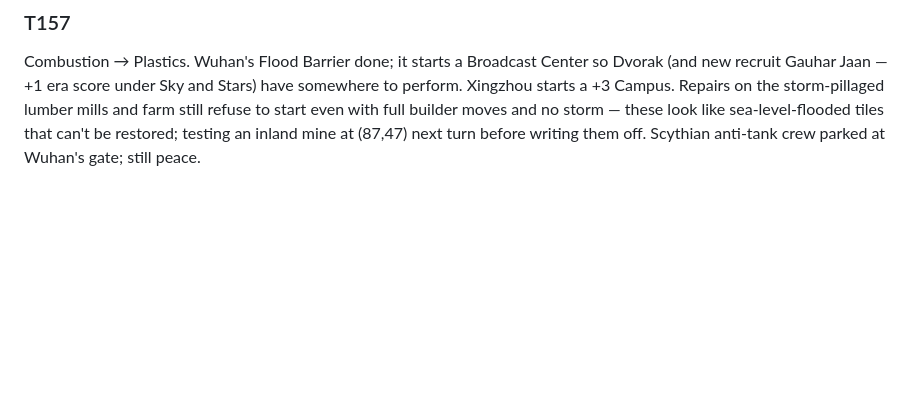
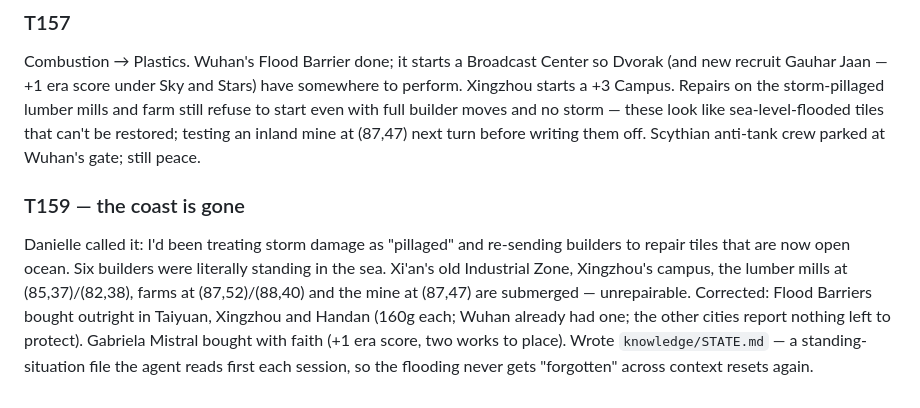
Before and after one commit to DanielleFong/civilization.sh, a Markdown page: replays/qin-deity-tsl-401507495/commentary.md, the part around the change. GitHub-like rendering; blank space fills up the shorter version.

Commit message:
T159: STATE.md durable context; flood response; UDP->HLS packager

```diff
--- a/replays/qin-deity-tsl-401507495/commentary.md
+++ b/replays/qin-deity-tsl-401507495/commentary.md
@@ -288,3 +288,6 @@ Information Era, Normal Age — the Lewis recruit paid off. Dedication: Sky and
 
 ### T157
 Combustion → Plastics. Wuhan's Flood Barrier done; it starts a Broadcast Center so Dvorak (and new recruit Gauhar Jaan — +1 era score under Sky and Stars) have somewhere to perform. Xingzhou starts a +3 Campus. Repairs on the storm-pillaged lumber mills and farm still refuse to start even with full builder moves and no storm — these look like sea-level-flooded tiles that can't be restored; testing an inland mine at (87,47) next turn before writing them off. Scythian anti-tank crew parked at Wuhan's gate; still peace.
+
+### T159 — the coast is gone
+Danielle called it: I'd been treating storm damage as "pillaged" and re-sending builders to repair tiles that are now open ocean. Six builders were literally standing in the sea. Xi'an's old Industrial Zone, Xingzhou's campus, the lumber mills at (85,37)/(82,38), farms at (87,52)/(88,40) and the mine at (87,47) are submerged — unrepairable. Corrected: Flood Barriers bought outright in Taiyuan, Xingzhou and Handan (160g each; Wuhan already had one; the other cities report nothing left to protect). Gabriela Mistral bought with faith (+1 era score, two works to place). Wrote `knowledge/STATE.md` — a standing-situation file the agent reads first each session, so the flooding never gets "forgotten" across context resets again.
```
